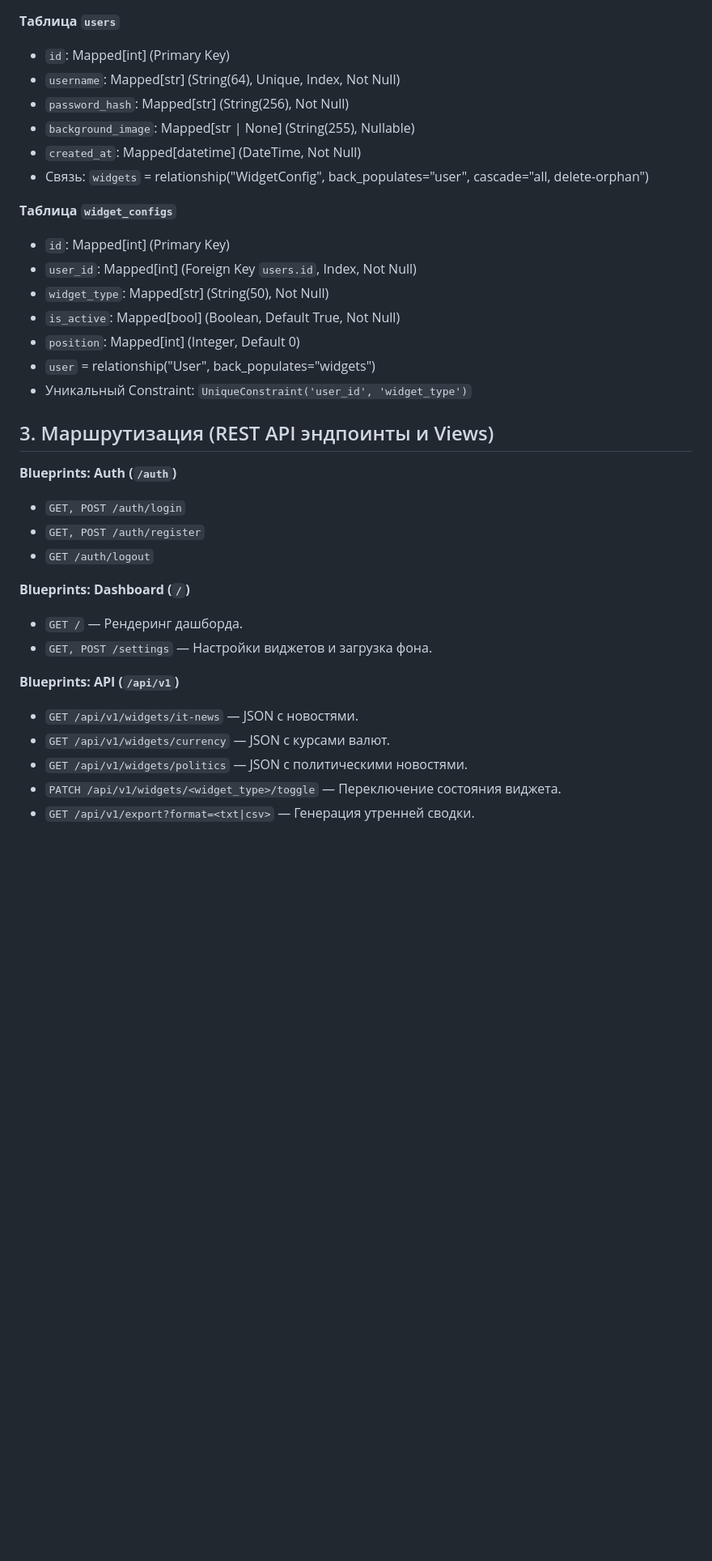
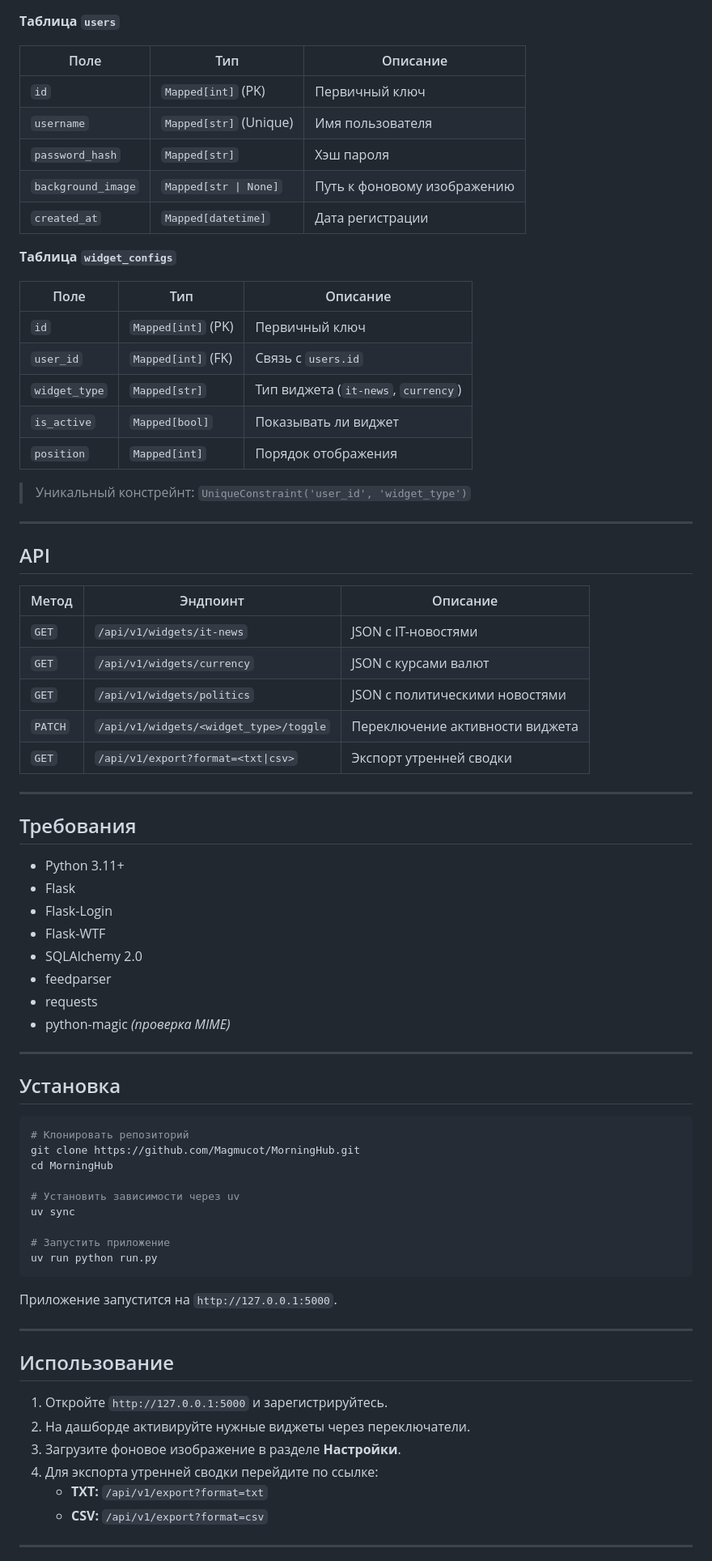
Before and after one commit to Magmucot/MorningHub, a Markdown page: README.md, the part around one of its changes. Shown at 81% size. Drawn GitHub-style; blank space fills up the shorter version.

````diff
--- a/README.md
+++ b/README.md
@@ -50,35 +87,79 @@ morninghub/
 
 **Таблица `users`**
-- `id`: Mapped[int] (Primary Key)
-- `username`: Mapped[str] (String(64), Unique, Index, Not Null)
-- `password_hash`: Mapped[str] (String(256), Not Null)
-- `background_image`: Mapped[str | None] (String(255), Nullable)
-- `created_at`: Mapped[datetime] (DateTime, Not Null)
-- Связь: `widgets` = relationship("WidgetConfig", back_populates="user", cascade="all, delete-orphan")
+
+| Поле               | Тип                       | Описание                     |
+|--------------------|---------------------------|------------------------------|
+| `id`               | `Mapped[int]` (PK)        | Первичный ключ               |
+| `username`         | `Mapped[str]` (Unique)    | Имя пользователя             |
+| `password_hash`    | `Mapped[str]`             | Хэш пароля                   |
+| `background_image` | `Mapped[str \| None]`     | Путь к фоновому изображению  |
+| `created_at`       | `Mapped[datetime]`        | Дата регистрации             |
 
 **Таблица `widget_configs`**
-- `id`: Mapped[int] (Primary Key)
-- `user_id`: Mapped[int] (Foreign Key `users.id`, Index, Not Null)
-- `widget_type`: Mapped[str] (String(50), Not Null)
-- `is_active`: Mapped[bool] (Boolean, Default True, Not Null)
-- `position`: Mapped[int] (Integer, Default 0)
-- `user` = relationship("User", back_populates="widgets")
-- Уникальный Constraint: `UniqueConstraint('user_id', 'widget_type')`
 
-## 3. Маршрутизация (REST API эндпоинты и Views)
+| Поле          | Тип                    | Описание                            |
+|---------------|------------------------|-------------------------------------|
+| `id`          | `Mapped[int]` (PK)     | Первичный ключ                      |
+| `user_id`     | `Mapped[int]` (FK)     | Связь с `users.id`                  |
+| `widget_type` | `Mapped[str]`          | Тип виджета (`it-news`, `currency`) |
+| `is_active`   | `Mapped[bool]`         | Показывать ли виджет                |
+| `position`    | `Mapped[int]`          | Порядок отображения                 |
 
-**Blueprints: Auth (`/auth`)**
-- `GET, POST /auth/login`
-- `GET, POST /auth/register`
-- `GET /auth/logout`
+> Уникальный констрейнт: `UniqueConstraint('user_id', 'widget_type')`
 
-**Blueprints: Dashboard (`/`)**
-- `GET /` — Рендеринг дашборда.
-- `GET, POST /settings` — Настройки виджетов и загрузка фона.
+---
 
-**Blueprints: API (`/api/v1`)**
-- `GET /api/v1/widgets/it-news` — JSON с новостями.
-- `GET /api/v1/widgets/currency` — JSON с курсами валют.
-- `GET /api/v1/widgets/politics` — JSON с политическими новостями.
-- `PATCH /api/v1/widgets/<widget_type>/toggle` — Переключение состояния виджета.
-- `GET /api/v1/export?format=<txt|csv>` — Генерация утренней сводки.
+## API
+
+| Метод   | Эндпоинт                              | Описание                              |
+|---------|---------------------------------------|---------------------------------------|
+| `GET`   | `/api/v1/widgets/it-news`             | JSON с IT-новостями                   |
+| `GET`   | `/api/v1/widgets/currency`            | JSON с курсами валют                  |
+| `GET`   | `/api/v1/widgets/politics`            | JSON с политическими новостями        |
+| `PATCH` | `/api/v1/widgets/<widget_type>/toggle`| Переключение активности виджета       |
+| `GET`   | `/api/v1/export?format=<txt\|csv>`    | Экспорт утренней сводки               |
+
+---
+
+## Требования
+
+- Python 3.11+
+- Flask
+- Flask-Login
+- Flask-WTF
+- SQLAlchemy 2.0
+- feedparser
+- requests
+- python-magic *(проверка MIME)*
+
+---
+
+## Установка
+
+```bash
+# Клонировать репозиторий
+git clone https://github.com/Magmucot/MorningHub.git
+cd MorningHub
+
+# Установить зависимости через uv
+uv sync
+
+# Запустить приложение
+uv run python run.py
+```
+
+Приложение запустится на `http://127.0.0.1:5000`.
+
+---
+
+## Использование
+
+1. Откройте `http://127.0.0.1:5000` и зарегистрируйтесь.
+2. На дашборде активируйте нужные виджеты через переключатели.
+3. Загрузите фоновое изображение в разделе **Настройки**.
+4. Для экспорта утренней сводки перейдите по ссылке:
+   - **TXT:** `/api/v1/export?format=txt`
+   - **CSV:** `/api/v1/export?format=csv`
+
+---
+
````
Also changed, not shown: other parts of README.md (+71 -29 lines).
